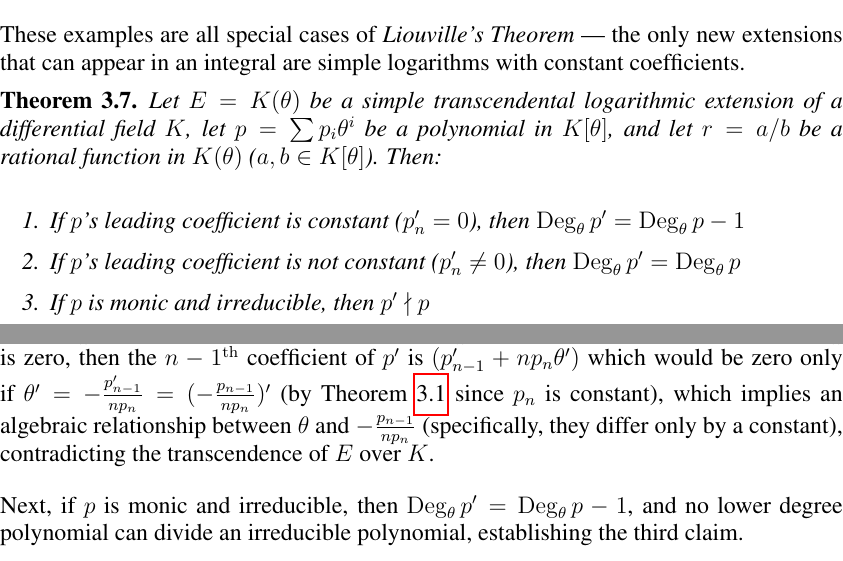
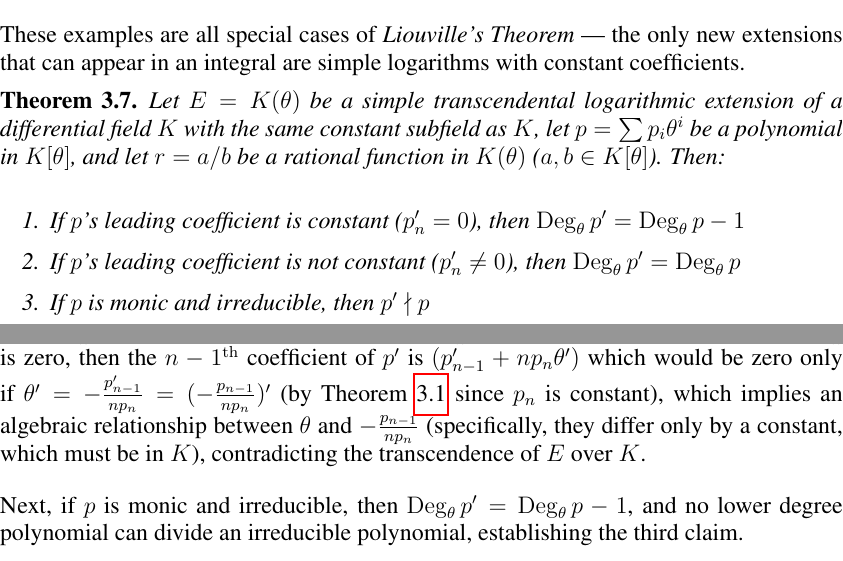
Before and after one commit to BrentBaccala/ModernIntegration, a LaTeX thesis (ModernIntegration.tex, which reads 03-DIFFALG.tex): two parts of pages 46 and 47 of 122, joined at a grey line, cut so that both start at the same text. Compiled offline with pdfLaTeX.

Commit message:
*** empty log message ***

```diff
--- a/03-DIFFALG.tex
+++ b/03-DIFFALG.tex
@@ -344,9 +344,10 @@ logarithms with constant coefficients.
 
 \theorem
 Let $E=K(\theta)$ be a simple transcendental logarithmic extension of
-a differential field $K$, let $p=\sum p_i \theta^i$ be a polynomial in
-$K[\theta]$, and let $r = a/b$ be a rational function in $K(\theta)$
-($a, b \in K[\theta]$).  Then:
+a differential field $K$ with the same constant subfield as $K$, let
+$p=\sum p_i \theta^i$ be a polynomial in $K[\theta]$, and let $r =
+a/b$ be a rational function in $K(\theta)$ ($a, b \in K[\theta]$).
+Then:
 
 \begin{enumerate}
 \item If $p$'s leading coefficient is constant ($p_n' = 0$), then ${\rm Deg}_\theta\, p' = {\rm Deg}_\theta\, p - 1$
@@ -372,8 +373,8 @@ p_n \theta')$ which would be zero only if $\theta' =
 -\frac{p_{n-1}'}{n p_n} = (-\frac{p_{n-1}}{n p_n})'$ (by Theorem
 \ref{basic difalg} since $p_n$ is constant), which implies
 an algebraic relationship between $\theta$ and $-\frac{p_{n-1}}{n
-p_n}$ (specifically, they differ only by a constant), contradicting
-the transcendence of $E$ over $K$.
+p_n}$ (specifically, they differ only by a constant, which must be in
+$K$), contradicting the transcendence of $E$ over $K$.
 
 Next, if $p$ is monic and irreducible, then ${\rm Deg}_\theta\, p' =
 {\rm Deg}_\theta\, p - 1$, and no lower degree polynomial can divide
```
Also changed, not shown: 03-DIFFALG.tex (2 more changed lines).
